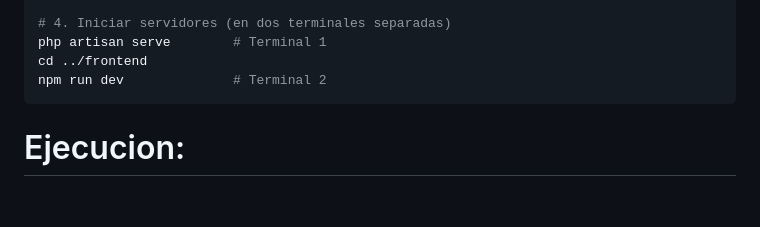
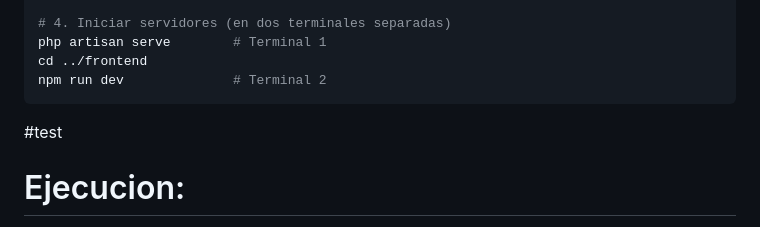
Before and after one commit to javier-osvaldo/Evidencia-Tecnologias, a Markdown page: Proyecto/README.md, the part around the change. Rendered like a GitHub page; blank space fills up the shorter version.

Commit message:
Cambios a Readme para ejecucion

````diff
--- a/Proyecto/README.md
+++ b/Proyecto/README.md
@@ -161,7 +161,7 @@ php artisan serve        # Terminal 1
 cd ../frontend
 npm run dev              # Terminal 2
 ```
-
+#test
 
 # Ejecucion:
 
````
